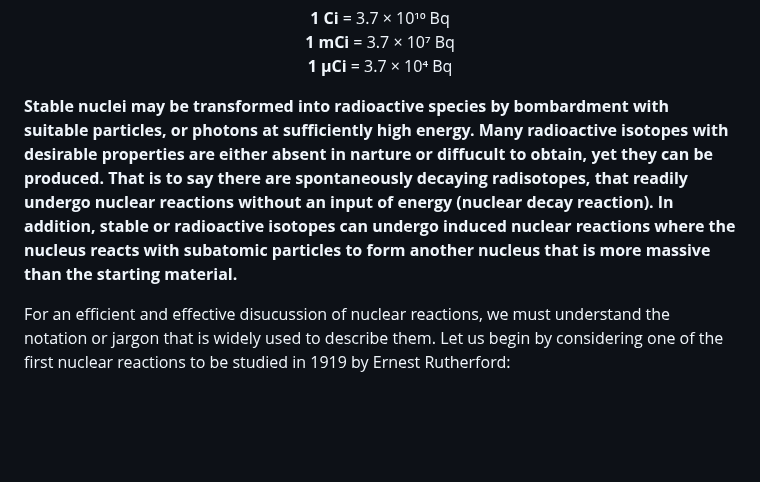
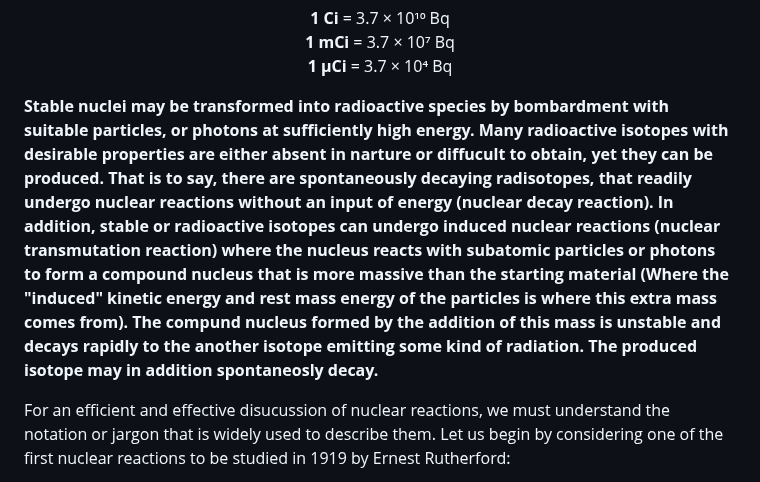
Before and after one commit to vivektara24/Separation-of-terbium-from-proton-irradiated-gadolinium-oxide-targets, a Markdown page: README.md, the part around the change. Drawn GitHub-style; blank space fills up the shorter version.

```diff
--- a/README.md
+++ b/README.md
@@ -166,7 +166,7 @@ Conversions between the traditional curie (Ci) and the SI base unit (Bq) are sho
 </p>
 
 
-**Stable nuclei may be transformed into radioactive species by bombardment with suitable particles, or photons at sufficiently high energy. Many radioactive isotopes with desirable properties are either absent in narture or diffucult to obtain, yet they can be produced. That is to say there are spontaneously decaying radisotopes, that readily undergo nuclear reactions without an input of energy (nuclear decay reaction). In addition, stable or radioactive isotopes can undergo induced nuclear reactions where the nucleus reacts with subatomic particles to form another nucleus that is more massive than the starting material.**
+**Stable nuclei may be transformed into radioactive species by bombardment with suitable particles, or photons at sufficiently high energy. Many radioactive isotopes with desirable properties are either absent in narture or diffucult to obtain, yet they can be produced. That is to say, there are spontaneously decaying radisotopes, that readily undergo nuclear reactions without an input of energy (nuclear decay reaction). In addition, stable or radioactive isotopes can undergo induced nuclear reactions (nuclear transmutation reaction) where the nucleus reacts with subatomic particles or photons to form a compound nucleus that is more massive than the starting material (Where the "induced" kinetic energy and rest mass energy of the particles is where this extra mass comes from). The compund nucleus formed by the addition of this mass is unstable and decays rapidly to the another isotope emitting some kind of radiation. The produced isotope may in addition spontaneosly decay.**
 
 
 For an efficient and effective disucussion of nuclear reactions, we must understand the notation or jargon that is widely used to describe them. Let us begin by considering one of the first nuclear reactions to be studied in 1919 by Ernest Rutherford:
```
